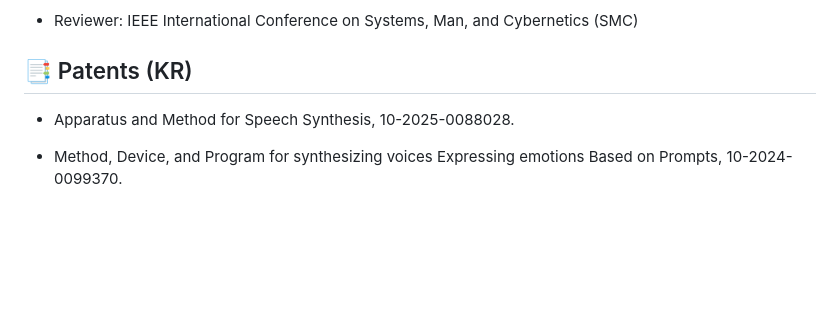
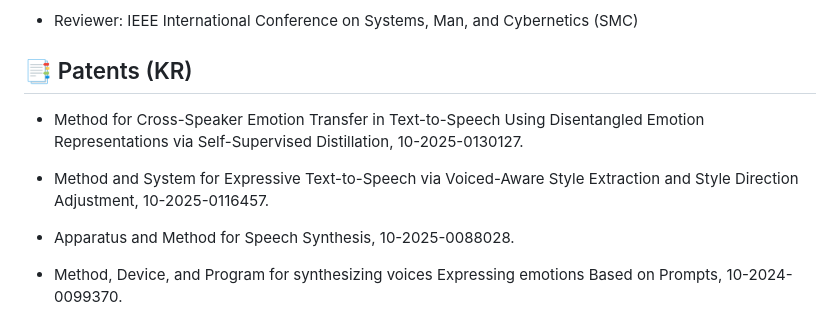
Before and after one commit to Choddeok/Choddeok, a Markdown page: README.md, the part around the change. Rendered like a GitHub page; blank space fills up the shorter version.

```diff
--- a/README.md
+++ b/README.md
@@ -91,6 +91,10 @@
 - Reviewer: IEEE International Conference on Systems, Man, and Cybernetics (SMC)
 
 ## 📑 Patents (KR)
+- Method for Cross-Speaker Emotion Transfer in Text-to-Speech Using Disentangled Emotion Representations via Self-Supervised Distillation, 10-2025-0130127.
+
+- Method and System for Expressive Text-to-Speech via Voiced-Aware Style Extraction and Style Direction Adjustment, 10-2025-0116457.
+
 - Apparatus and Method for Speech Synthesis, 10-2025-0088028.
 
 - Method, Device, and Program for synthesizing voices Expressing emotions Based on Prompts, 10-2024-0099370.
```
